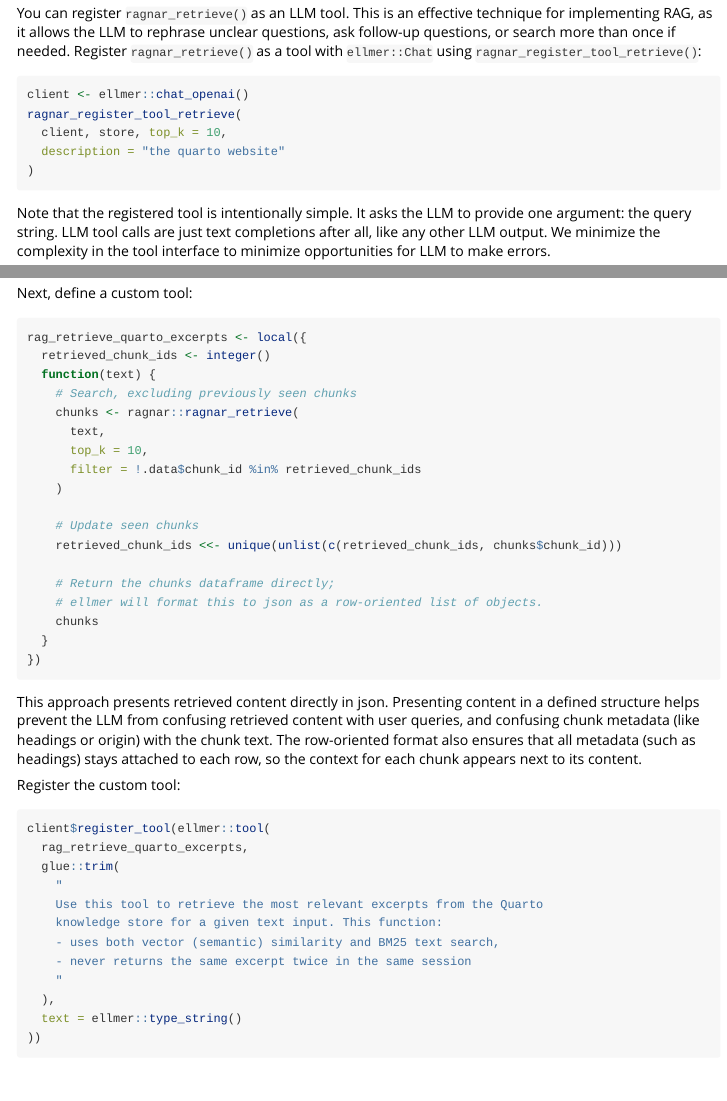
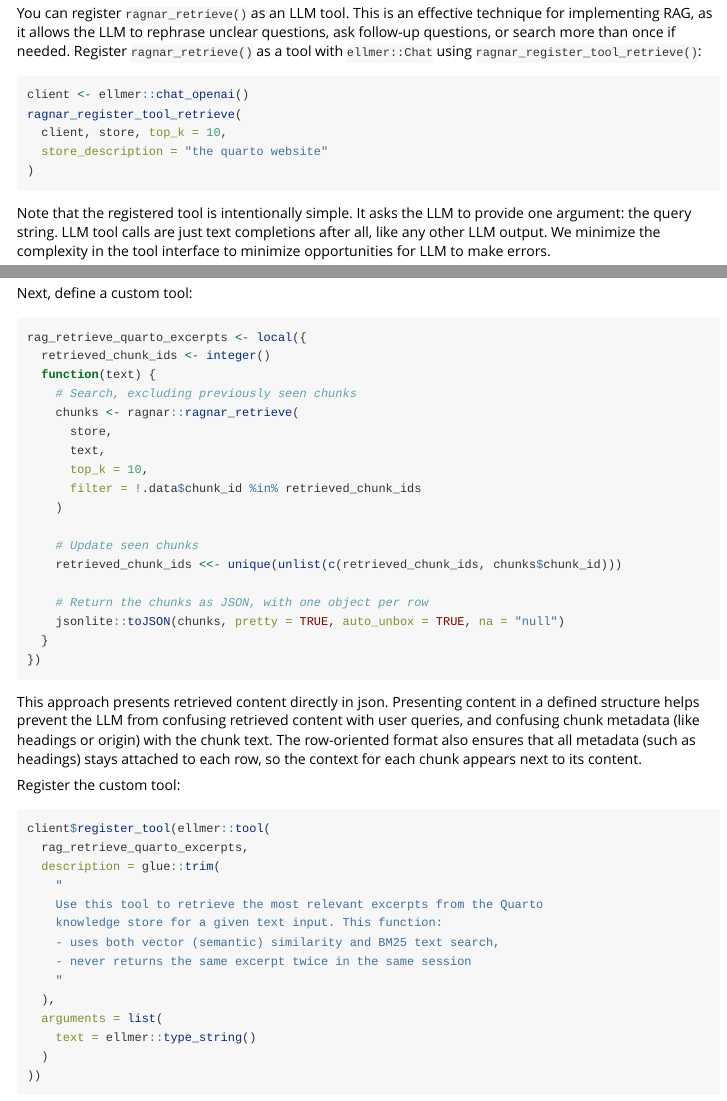
Before and after one commit to tidyverse/ragnar, an R Markdown document (vignettes/ragnar.Rmd): the page in a window 1100 px wide, from 3500 px down, and a second part further down, joined at a grey line. Rendered offline with R 4.5, knitr and Pandoc, with nearby package versions; long lines of code are wrapped.

Commit message:
Fix retrieval tool examples in the vignette
- Pass `store_description` to `ragnar_register_tool_retrieve()` and
  `store` to `ragnar_retrieve()`.
- Return JSON from the custom tool; ellmer 0.5.0 deprecated automatic
  conversion of data frames.
- Declare tool arguments with `arguments =`; ellmer 0.3.0 deprecated
  passing them through `...`.

````diff
--- a/vignettes/ragnar.Rmd
+++ b/vignettes/ragnar.Rmd
@@ -264,7 +264,7 @@ once if needed. Register `ragnar_retrieve()` as a tool with
 client <- ellmer::chat_openai()
 ragnar_register_tool_retrieve(
   client, store, top_k = 10,
-  description = "the quarto website"
+  store_description = "the quarto website"
 )
 ```
 
@@ -317,6 +317,7 @@ rag_retrieve_quarto_excerpts <- local({
   function(text) {
     # Search, excluding previously seen chunks
     chunks <- ragnar::ragnar_retrieve(
+      store,
       text,
       top_k = 10,
       filter = !.data$chunk_id %in% retrieved_chunk_ids
@@ -325,9 +326,8 @@ rag_retrieve_quarto_excerpts <- local({
     # Update seen chunks
     retrieved_chunk_ids <<- unique(unlist(c(retrieved_chunk_ids, chunks$chunk_id)))
 
-    # Return the chunks dataframe directly;
-    # ellmer will format this to json as a row-oriented list of objects.
-    chunks
+    # Return the chunks as JSON, with one object per row
+    jsonlite::toJSON(chunks, pretty = TRUE, auto_unbox = TRUE, na = "null")
   }
 })
 ```
@@ -344,7 +344,7 @@ Register the custom tool:
 ``` r
 client$register_tool(ellmer::tool(
   rag_retrieve_quarto_excerpts,
-  glue::trim(
+  description = glue::trim(
     "
     Use this tool to retrieve the most relevant excerpts from the Quarto
     knowledge store for a given text input. This function:
@@ -352,7 +352,9 @@ client$register_tool(ellmer::tool(
     - never returns the same excerpt twice in the same session
     "
   ),
-  text = ellmer::type_string()
+  arguments = list(
+    text = ellmer::type_string()
+  )
 ))
 ```
 
````
